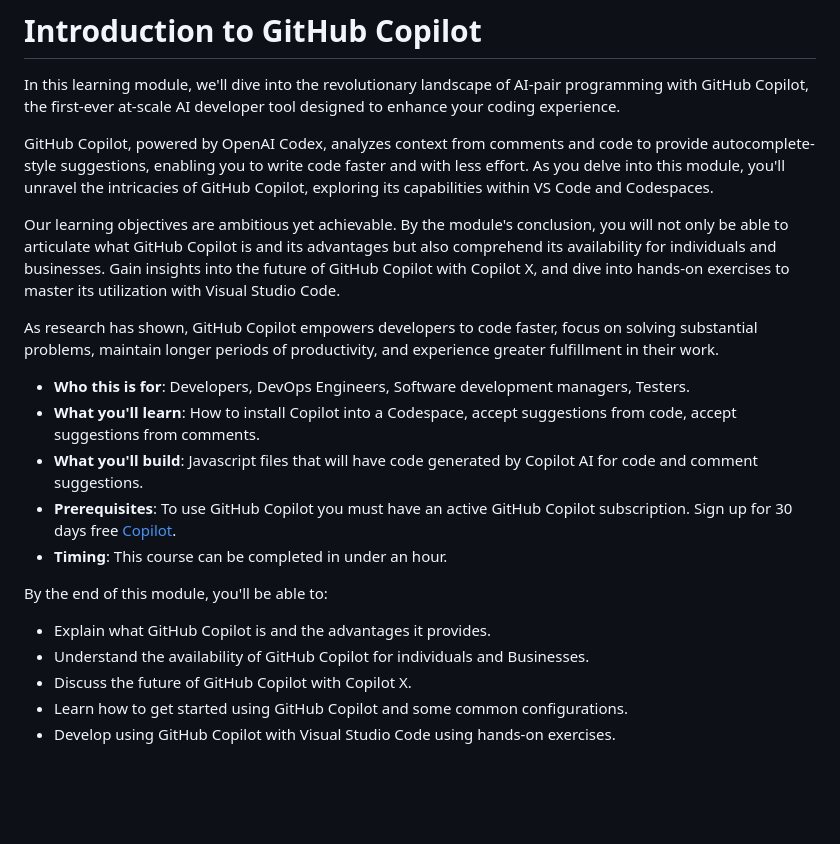
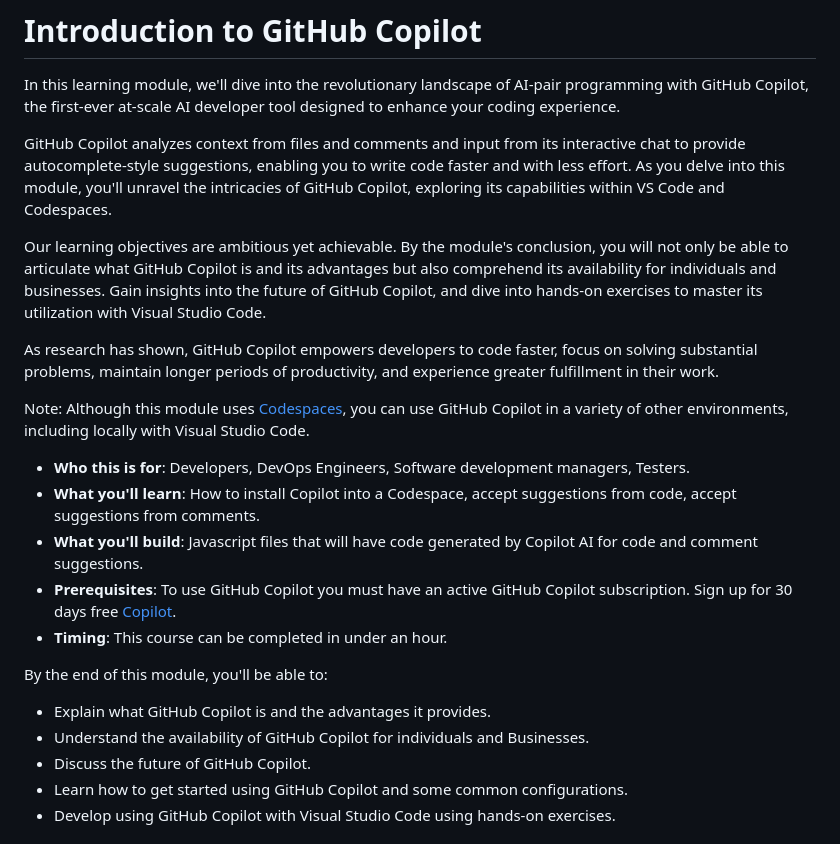
Before and after one commit to microsoft/Mastering-GitHub-Copilot-for-Paired-Programming, a Markdown page: 03-Introduction-to-GitHub-Copilot/README.md, the part around the change. Drawn GitHub-style; blank space fills up the shorter version.

Commit message:
update wording, remove .dev references

```diff
--- a/03-Introduction-to-GitHub-Copilot/README.md
+++ b/03-Introduction-to-GitHub-Copilot/README.md
@@ -4,12 +4,14 @@
 
 In this learning module, we'll dive into the revolutionary landscape of AI-pair programming with GitHub Copilot, the first-ever at-scale AI developer tool designed to enhance your coding experience.
 
-GitHub Copilot, powered by OpenAI Codex, analyzes context from comments and code to provide autocomplete-style suggestions, enabling you to write code faster and with less effort. As you delve into this module, you'll unravel the intricacies of GitHub Copilot, exploring its capabilities within VS Code and Codespaces.
+GitHub Copilot analyzes context from files and comments and input from its interactive chat to provide autocomplete-style suggestions, enabling you to write code faster and with less effort. As you delve into this module, you'll unravel the intricacies of GitHub Copilot, exploring its capabilities within VS Code and Codespaces.
 
-Our learning objectives are ambitious yet achievable. By the module's conclusion, you will not only be able to articulate what GitHub Copilot is and its advantages but also comprehend its availability for individuals and businesses. Gain insights into the future of GitHub Copilot with Copilot X, and dive into hands-on exercises to master its utilization with Visual Studio Code.
+Our learning objectives are ambitious yet achievable. By the module's conclusion, you will not only be able to articulate what GitHub Copilot is and its advantages but also comprehend its availability for individuals and businesses. Gain insights into the future of GitHub Copilot, and dive into hands-on exercises to master its utilization with Visual Studio Code.
 
 As research has shown, GitHub Copilot empowers developers to code faster, focus on solving substantial problems, maintain longer periods of productivity, and experience greater fulfillment in their work.
 
+
+Note: Although this module uses [Codespaces](https://github.com/codespaces), you can use GitHub Copilot in a variety of other environments, including locally with Visual Studio Code.
 </header>
 
 
@@ -24,7 +26,7 @@ By the end of this module, you'll be able to:
 
 - Explain what GitHub Copilot is and the advantages it provides.
 - Understand the availability of GitHub Copilot for individuals and Businesses.
-- Discuss the future of GitHub Copilot with Copilot X.
+- Discuss the future of GitHub Copilot.
 - Learn how to get started using GitHub Copilot and some common configurations.
 - Develop using GitHub Copilot with Visual Studio Code using hands-on exercises.
 
```
Also changed, not shown: 02-Introduction-to-GitHub-Codespaces/README.md (+1 -2 lines).
